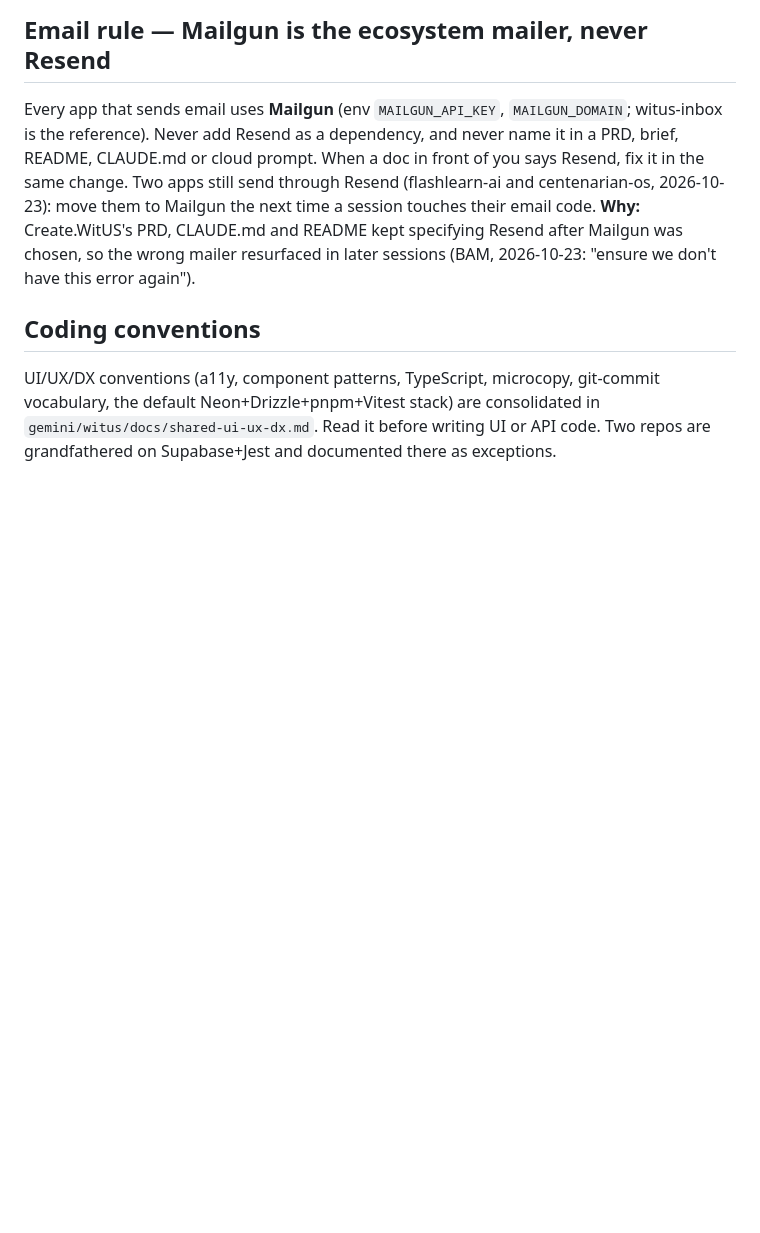
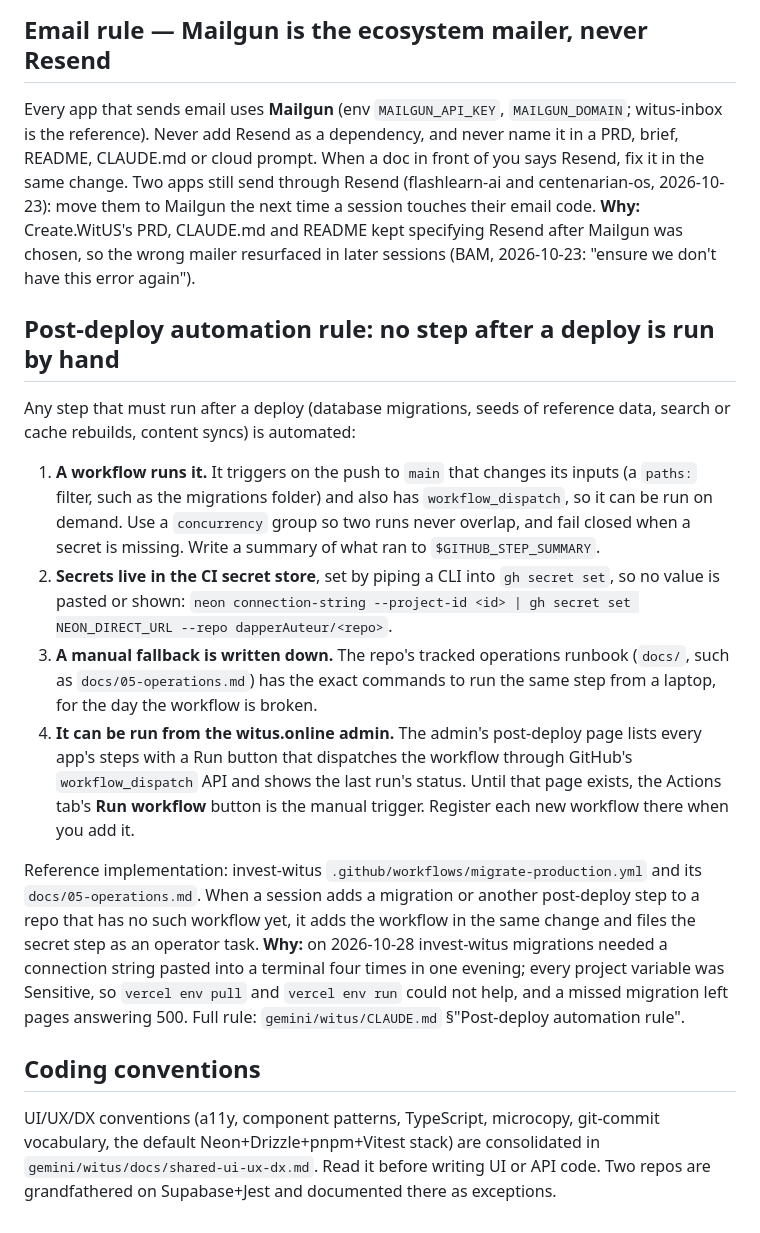
Before and after one commit to dapperAuteur/invest-witus, a Markdown page: CLAUDE.md, the part around one of its changes. Drawn GitHub-style; blank space fills up the shorter version.

Commit message:
chore: update witus shared-rules block
Co-Authored-By: Claude Opus 4.8 <noreply@anthropic.com>

```diff
--- a/CLAUDE.md
+++ b/CLAUDE.md
@@ -225,6 +225,33 @@ prompt. When a doc in front of you says Resend, fix it in the same change. Two a
 code. **Why:** Create.WitUS's PRD, CLAUDE.md and README kept specifying Resend after Mailgun was chosen, so the
 wrong mailer resurfaced in later sessions (BAM, 2026-10-23: "ensure we don't have this error again").
 
+## Post-deploy automation rule: no step after a deploy is run by hand
+
+Any step that must run after a deploy (database migrations, seeds of reference data, search or cache
+rebuilds, content syncs) is automated:
+
+1. **A workflow runs it.** It triggers on the push to `main` that changes its inputs (a `paths:`
+   filter, such as the migrations folder) and also has `workflow_dispatch`, so it can be run on
+   demand. Use a `concurrency` group so two runs never overlap, and fail closed when a secret is
+   missing. Write a summary of what ran to `$GITHUB_STEP_SUMMARY`.
+2. **Secrets live in the CI secret store**, set by piping a CLI into `gh secret set`, so no value is
+   pasted or shown: `neon connection-string --project-id <id> | gh secret set NEON_DIRECT_URL --repo dapperAuteur/<repo>`.
+3. **A manual fallback is written down.** The repo's tracked operations runbook (`docs/`, such as
+   `docs/05-operations.md`) has the exact commands to run the same step from a laptop, for the day the
+   workflow is broken.
+4. **It can be run from the witus.online admin.** The admin's post-deploy page lists every app's steps
+   with a Run button that dispatches the workflow through GitHub's `workflow_dispatch` API and shows the
+   last run's status. Until that page exists, the Actions tab's **Run workflow** button is the manual
+   trigger. Register each new workflow there when you add it.
+
+Reference implementation: invest-witus `.github/workflows/migrate-production.yml` and its
+`docs/05-operations.md`. When a session adds a migration or another post-deploy step to a repo that
+has no such workflow yet, it adds the workflow in the same change and files the secret step as an
+operator task. **Why:** on 2026-10-28 invest-witus migrations needed a connection string pasted into
+a terminal four times in one evening; every project variable was Sensitive, so `vercel env pull`
+and `vercel env run` could not help, and a missed migration left pages answering 500. Full rule:
+`gemini/witus/CLAUDE.md` §"Post-deploy automation rule".
+
 ## Coding conventions
 
 UI/UX/DX conventions (a11y, component patterns, TypeScript, microcopy, git-commit vocabulary, the
```
Also changed, not shown: other parts of CLAUDE.md (+2 -2 lines).
